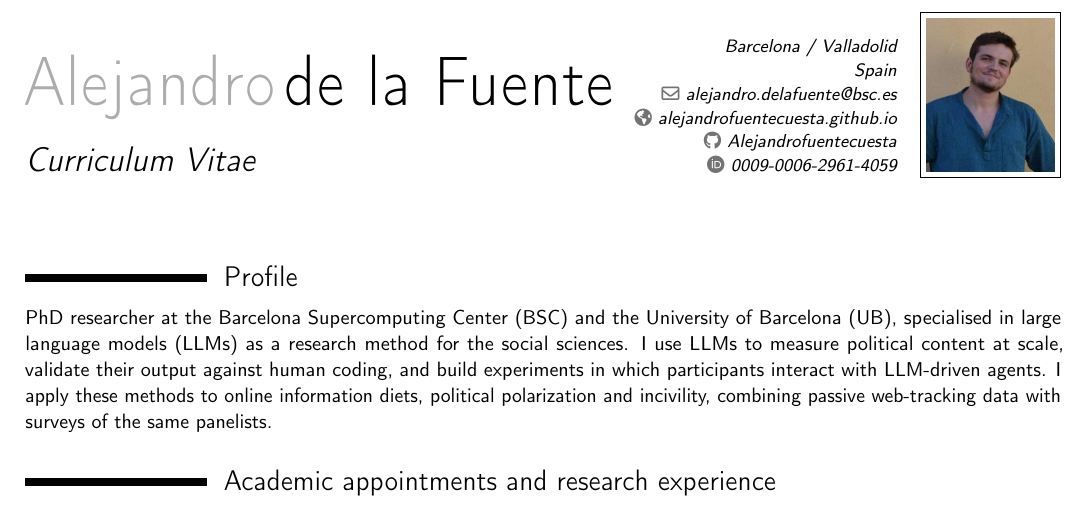
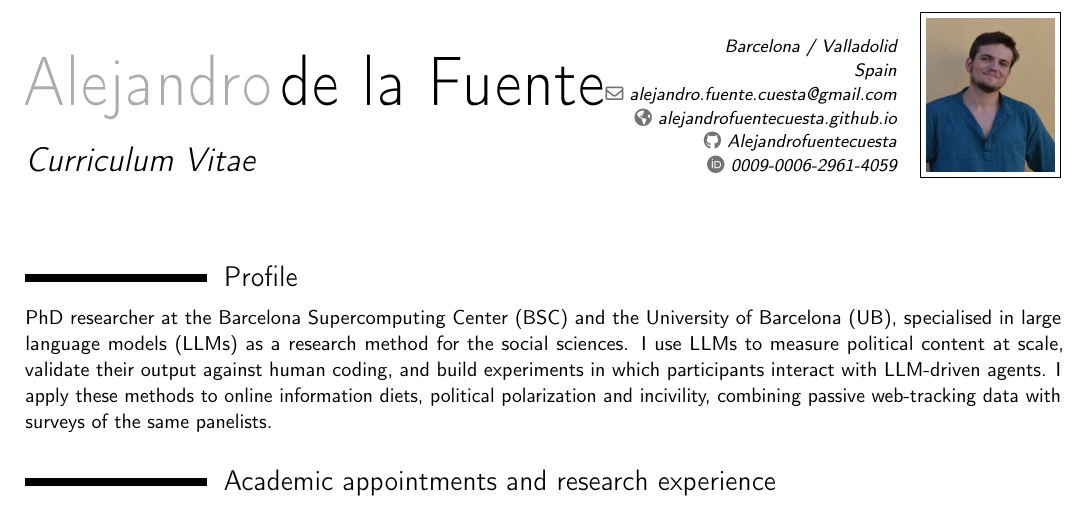
Before and after one commit to Alejandrofuentecuesta/Alejandrofuentecuesta.github.io, a LaTeX CV (cv/cv.tex): part of page 1 of 3, cut so that both start at the same text. Compiled offline with pdfLaTeX.

Commit message:
CV: use personal email
Co-Authored-By: Claude Opus 5.5 <noreply@anthropic.com>
Claude-Session: https://claude.ai/code/session_01Cst5WQ3a9zvT6PSN9ZPTVN

```diff
--- a/cv/cv.tex
+++ b/cv/cv.tex
@@ -26,7 +26,7 @@
 \name{\textcolor{gray!65}{Alejandro}}{de la Fuente}
 \title{Curriculum Vitae}
 \address{Barcelona / Valladolid}{Spain}
-\email{alejandro.delafuente@bsc.es}
+\email{alejandro.fuente.cuesta@gmail.com}
 \homepage{alejandrofuentecuesta.github.io}
 \social[github]{Alejandrofuentecuesta}
 \social[orcid]{0009-0006-2961-4059}
```
Also changed, not shown: cv/de_la_Fuente-Cuesta_CV.pdf.
